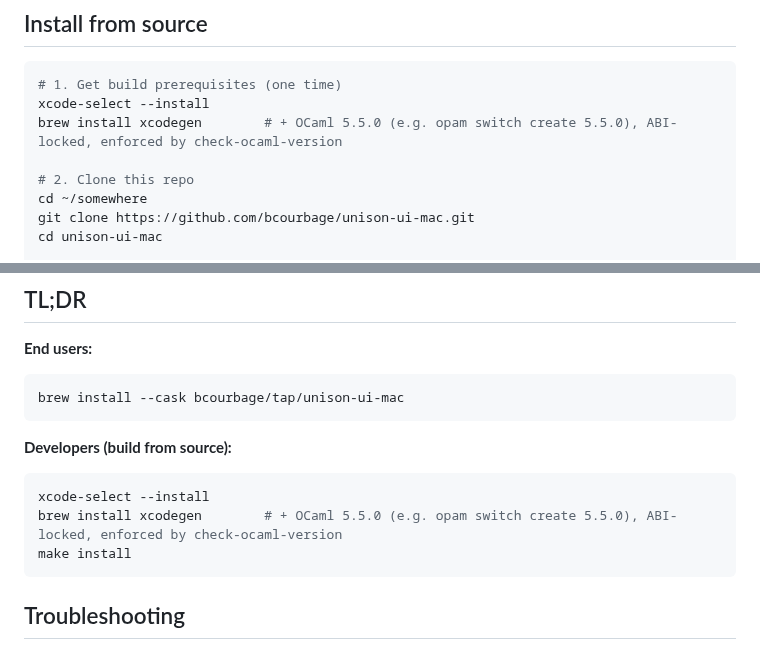
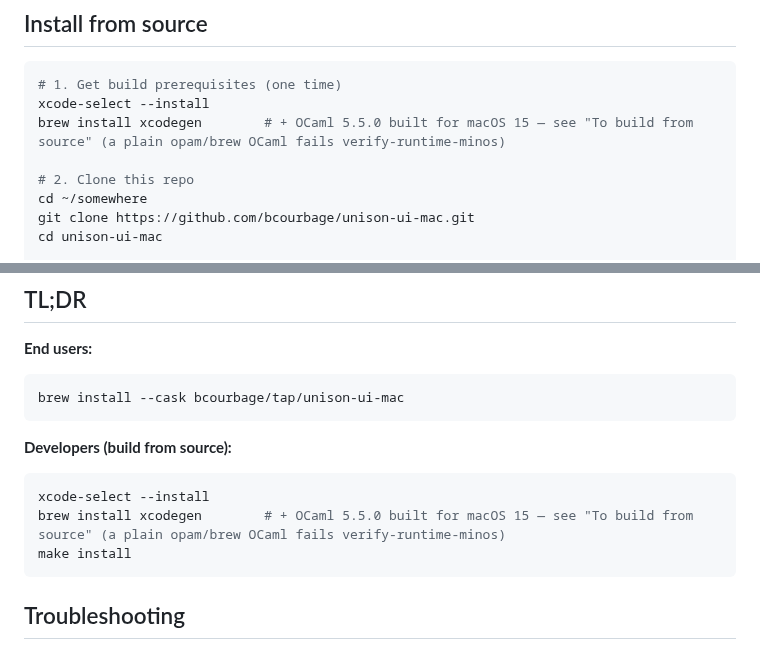
Before and after one commit to bcourbage/unison-ui-mac, a Markdown page: INSTALL.md, 2 parts joined by grey strips. Rendered like a GitHub page.

Commit message:
PR-6: remove the last two unsafe `opam switch create 5.5.0` shorthands
The "Install from source" and TL;DR blocks still showed the host-built
`opam switch create 5.5.0`, which fails verify-runtime-minos on a newer
host. Point both inline comments at the "To build from source" prerequisite
section (which carries the target-built recipe) instead of the shorthand.

Co-Authored-By: Claude Opus 4.8 <noreply@anthropic.com>

````diff
--- a/INSTALL.md
+++ b/INSTALL.md
@@ -136,7 +136,7 @@ build the binary yourself, see
 ```sh
 # 1. Get build prerequisites (one time)
 xcode-select --install
-brew install xcodegen        # + OCaml 5.5.0 (e.g. opam switch create 5.5.0), ABI-locked, enforced by check-ocaml-version
+brew install xcodegen        # + OCaml 5.5.0 built for macOS 15 — see "To build from source" (a plain opam/brew OCaml fails verify-runtime-minos)
 
 # 2. Clone this repo
 cd ~/somewhere
@@ -256,7 +256,7 @@ brew install --cask bcourbage/tap/unison-ui-mac
 
 ```sh
 xcode-select --install
-brew install xcodegen        # + OCaml 5.5.0 (e.g. opam switch create 5.5.0), ABI-locked, enforced by check-ocaml-version
+brew install xcodegen        # + OCaml 5.5.0 built for macOS 15 — see "To build from source" (a plain opam/brew OCaml fails verify-runtime-minos)
 make install
 ```
 
````
